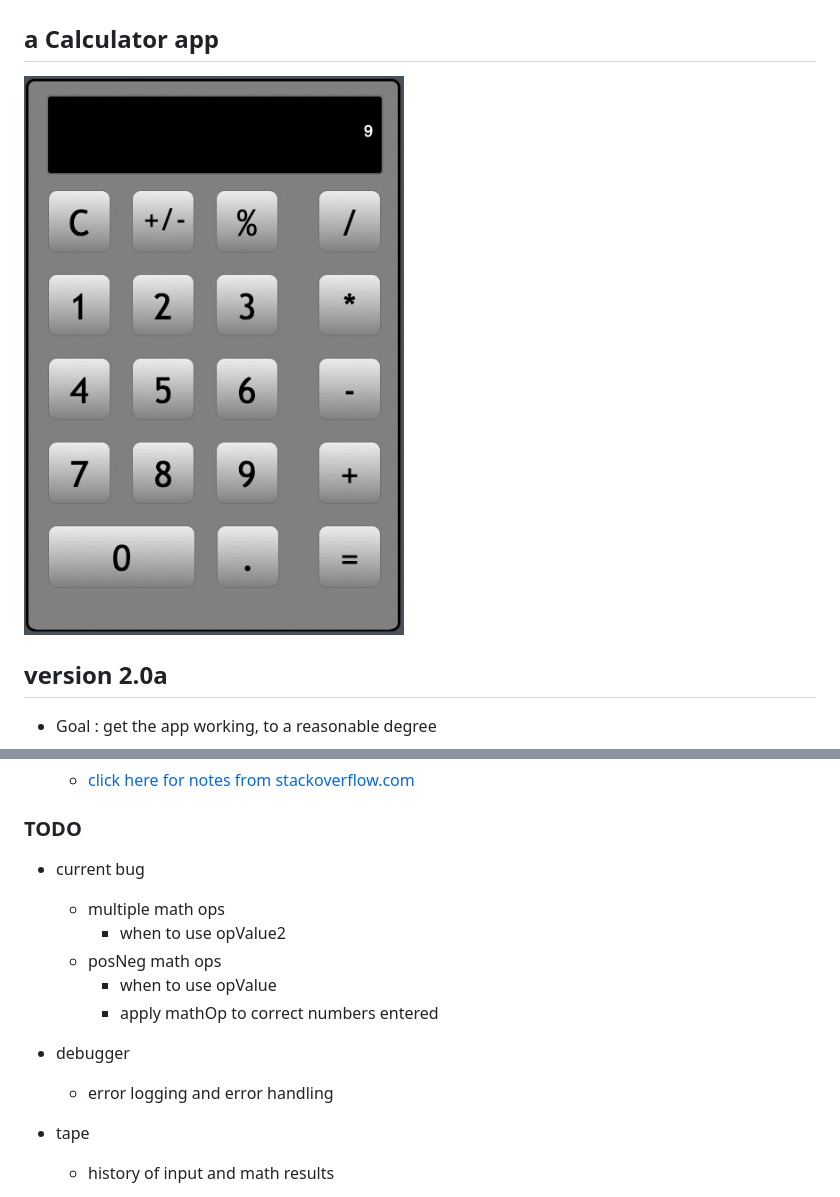
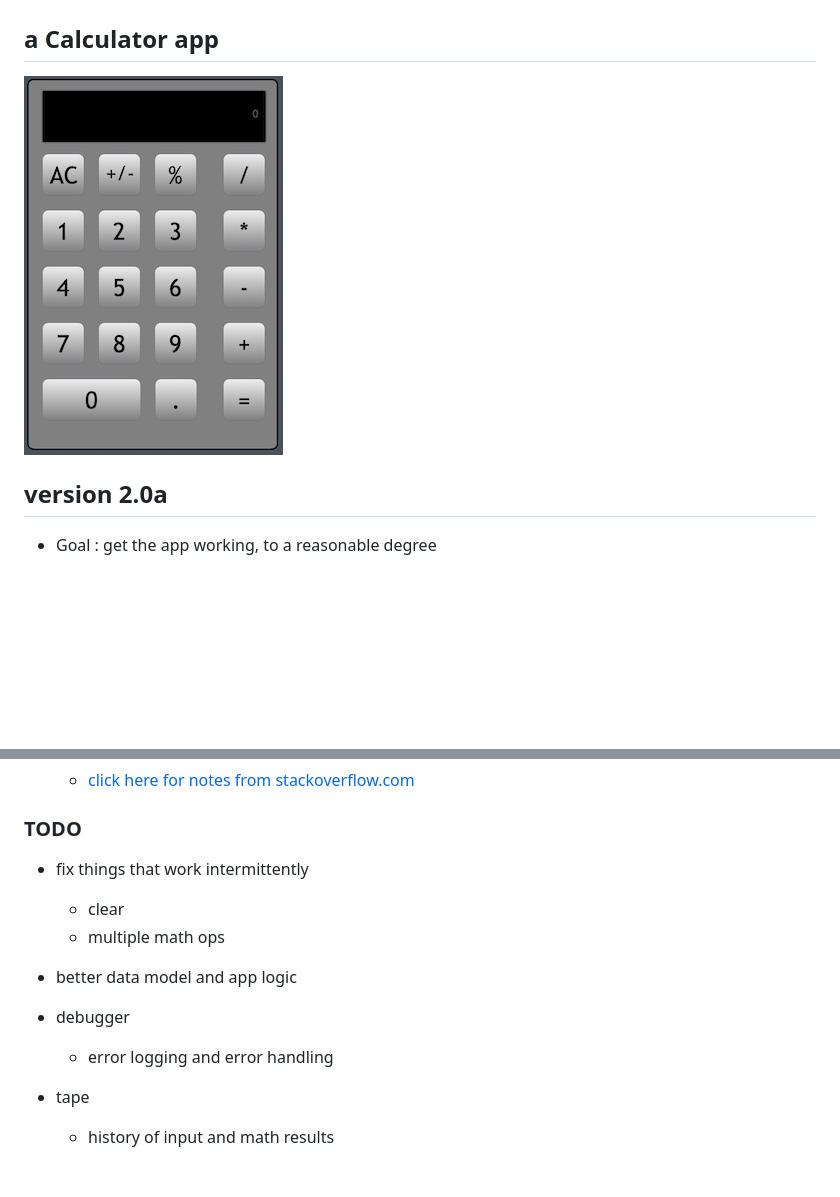
Before and after one commit to pereznetworks/Another-Basic-Calculator-App, a Markdown page: README.MD, 2 parts joined by grey strips. Drawn GitHub-style; pictures changed too: devNotes/20a-screenshot.jpg; blank space fills up the shorter version.

```diff
--- a/README.MD
+++ b/README.MD
@@ -96,15 +96,15 @@
 
 ### TODO
 
-  - current bug
+  - fix things that work intermittently
+    - clear
     - multiple math ops
-      - when to use opValue2
-    - posNeg math ops
-      - when to use opValue
-      - apply mathOp to correct numbers entered
+
+  - better data model and app logic
 
   - debugger
     - error logging and error handling
+
   - tape
     - history of input and math results
 
```
